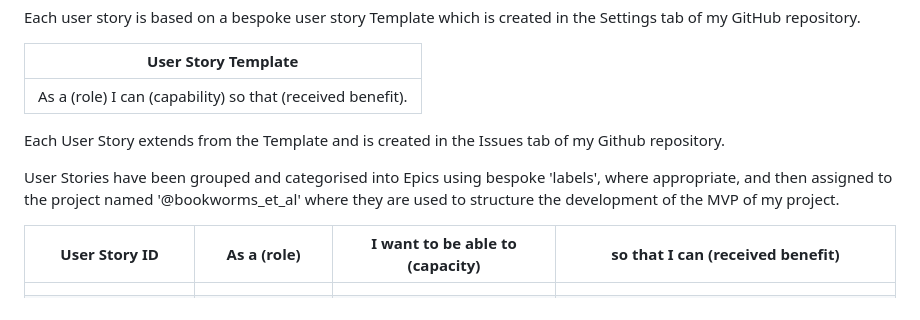
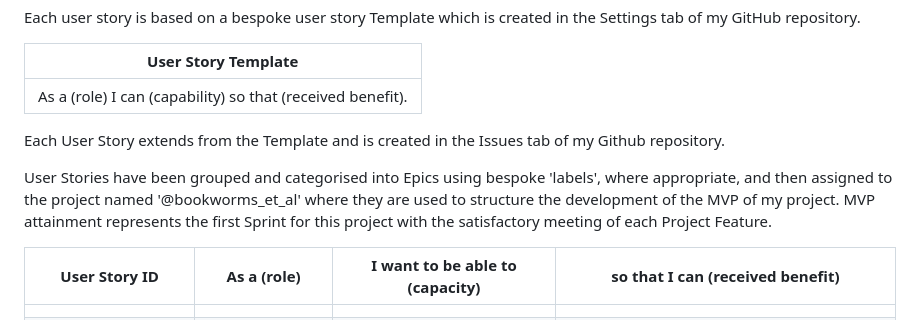
Before and after one commit to MoniMurray/bookworms-et-al, a Markdown page: AGILE.md, the part around the change. Drawn GitHub-style.

Commit message:
Agile.md - Add Sprint to agile section

```diff
--- a/AGILE.md
+++ b/AGILE.md
@@ -26,7 +26,7 @@ Each user story is based on a bespoke user story Template which is created in th
 
 Each User Story extends from the Template and is created in the Issues tab of my Github repository.
 
-User Stories have been grouped and categorised into Epics using bespoke 'labels', where appropriate, and then assigned to the project named '@bookworms_et_al' where they are used to structure the development of the MVP of my project.
+User Stories have been grouped and categorised into Epics using bespoke 'labels', where appropriate, and then assigned to the project named '@bookworms_et_al' where they are used to structure the development of the MVP of my project.  MVP attainment represents the first Sprint for this project with the satisfactory meeting of each Project Feature.
 
 | User Story ID                   | As a (role)           | I want to be able to (capacity)                                    | so that I can (received benefit)                                                                                         |
 | ------------------------------- | --------------------- | ------------------------------------------------------------------ | ------------------------------------------------------------------------------------------------------------------------ |
```
